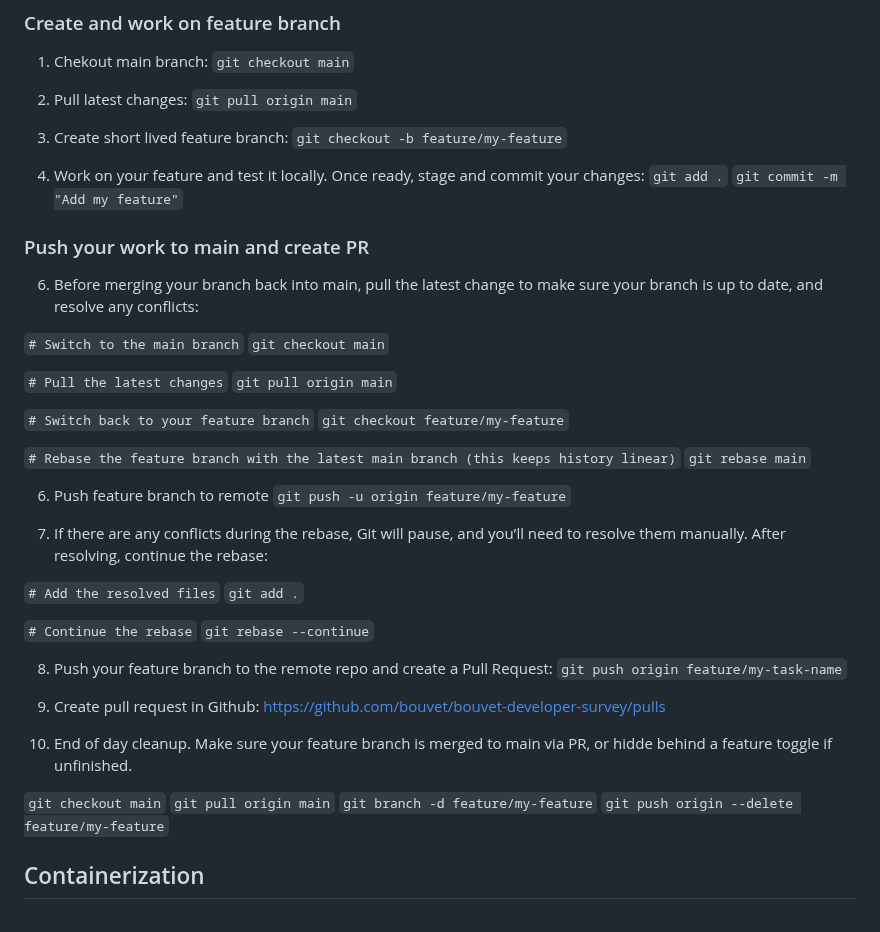
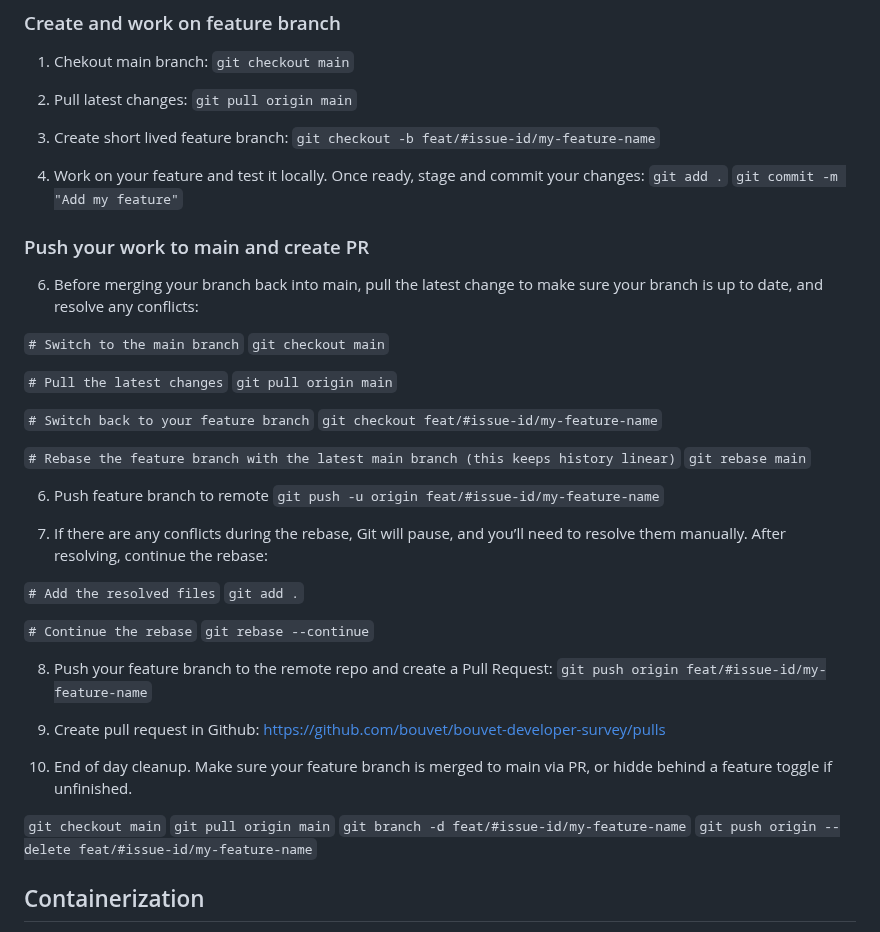
Before and after one commit to bouvet/bouvet-developer-survey, a Markdown page: docs/DOCUMENTATION.md, the part around the change. Drawn GitHub-style.

Commit message:
updated branch naming convention

```diff
--- a/docs/DOCUMENTATION.md
+++ b/docs/DOCUMENTATION.md
@@ -66,7 +66,7 @@ Suggestion of daily git work flow. Please comment :)
 `git pull origin main`
 
 3. Create short lived feature branch:
-`git checkout -b feature/my-feature`
+`git checkout -b feat/#issue-id/my-feature-name`
 
 5. Work on your feature and test it locally. Once ready, stage and commit your changes:
 `git add .`
@@ -83,14 +83,14 @@ Suggestion of daily git work flow. Please comment :)
 `git pull origin main`
 
 `# Switch back to your feature branch`
-`git checkout feature/my-feature`
+`git checkout feat/#issue-id/my-feature-name`
 
 `# Rebase the feature branch with the latest main branch (this keeps history linear)`
 `git rebase main`
 
 
 6. Push feature branch to remote
-`git push -u origin feature/my-feature`
+`git push -u origin feat/#issue-id/my-feature-name`
 
 7. If there are any conflicts during the rebase, Git will pause, and you’ll need to resolve them manually. After resolving, continue the rebase:
 
@@ -102,7 +102,7 @@ Suggestion of daily git work flow. Please comment :)
 
 
 8. Push your feature branch to the remote repo and create a Pull Request:
-`git push origin feature/my-task-name`
+`git push origin feat/#issue-id/my-feature-name`
 
 9. Create pull request in Github:
 https://github.com/bouvet/bouvet-developer-survey/pulls
@@ -111,8 +111,8 @@ https://github.com/bouvet/bouvet-developer-survey/pulls
 
 `git checkout main`
 `git pull origin main`
-`git branch -d feature/my-feature`
-`git push origin --delete feature/my-feature`
+`git branch -d feat/#issue-id/my-feature-name`
+`git push origin --delete feat/#issue-id/my-feature-name`
 
 ## Containerization
 
```
